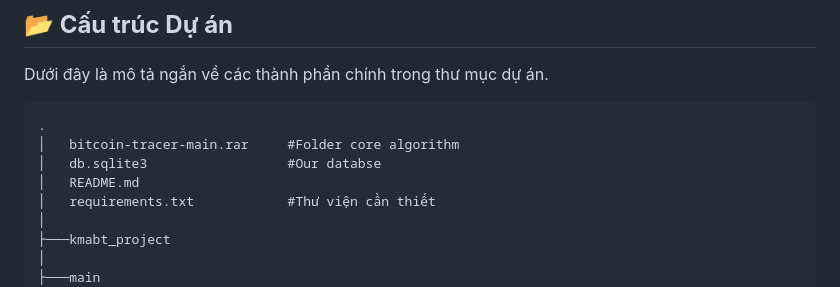
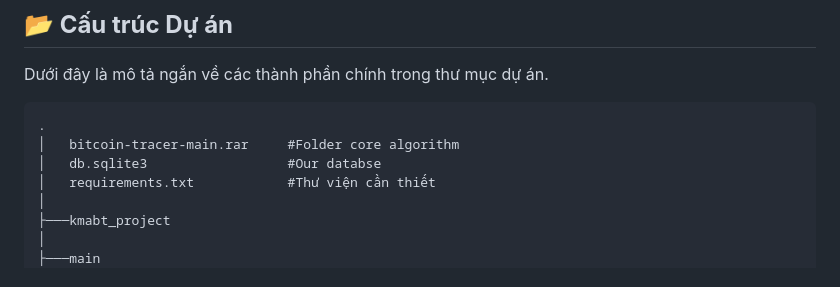
Before and after one commit to nghiaugust/kmabt_project, a Markdown page: README.md, the part around the change. Drawn GitHub-style.

Commit message:
Linh tinh

```diff
--- a/README.md
+++ b/README.md
@@ -18,7 +18,6 @@ Dưới đây là mô tả ngắn về các thành phần chính trong thư mụ
 .
 │   bitcoin-tracer-main.rar     #Folder core algorithm
 │   db.sqlite3                  #Our databse
-│   README.md
 │   requirements.txt            #Thư viện cần thiết
 │
 ├───kmabt_project
```
